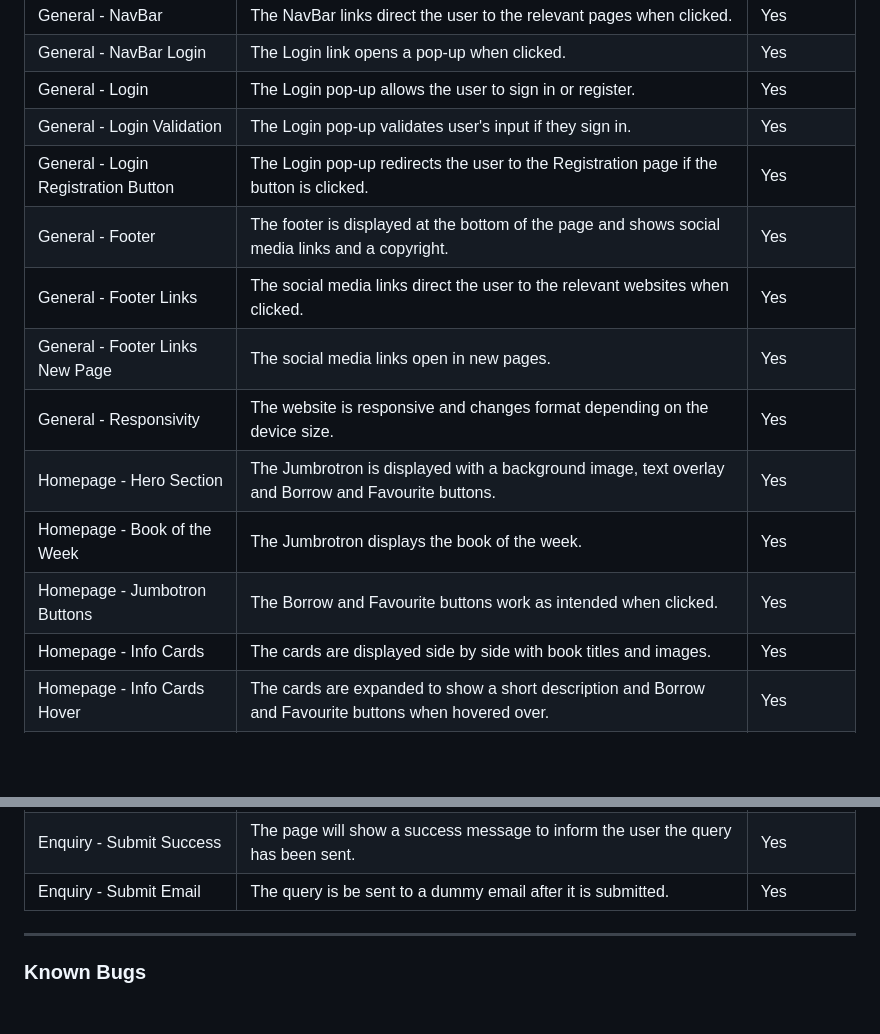
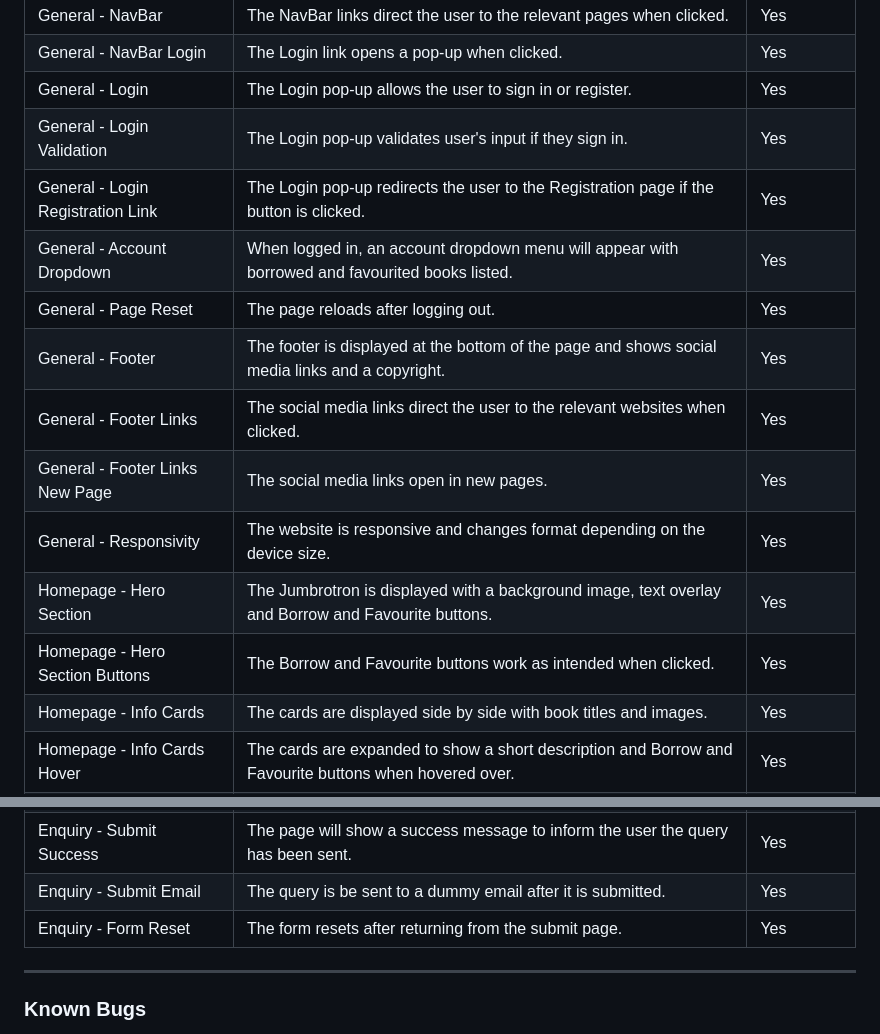
Before and after one commit to PrajaktaSarnaik/E-Library-Repository, a Markdown page: README.md, 2 parts joined by grey strips. Drawn GitHub-style; blank space fills up the shorter version.

Commit message:
Update README.md
Add manual testing

```diff
--- a/README.md
+++ b/README.md
@@ -188,14 +219,15 @@ High scores (90+) were achieved for both Desktop and Mobile when passing through
 | General - NavBar Login | The Login link opens a pop-up when clicked. | Yes |
 | General - Login | The Login pop-up allows the user to sign in or register. | Yes |
 | General - Login Validation | The Login pop-up validates user's input if they sign in. | Yes |
-| General - Login Registration Button | The Login pop-up redirects the user to the Registration page if the button is clicked. | Yes |
+| General - Login Registration Link | The Login pop-up redirects the user to the Registration page if the button is clicked. | Yes |
+| General - Account Dropdown | When logged in, an account dropdown menu will appear with borrowed and favourited books listed. | Yes |
+| General - Page Reset | The page reloads after logging out. | Yes |
 | General - Footer | The footer is displayed at the bottom of the page and shows social media links and a copyright. | Yes |
 | General - Footer Links | The social media links direct the user to the relevant websites when clicked. | Yes |
 | General - Footer Links New Page | The social media links open in new pages. | Yes |
 | General - Responsivity | The website is responsive and changes format depending on the device size. | Yes |
 | Homepage - Hero Section | The Jumbrotron is displayed with a background image, text overlay and Borrow and Favourite buttons. | Yes |
-| Homepage - Book of the Week | The Jumbrotron displays the book of the week. | Yes |
-| Homepage - Jumbotron Buttons | The Borrow and Favourite buttons work as intended when clicked. | Yes |
+| Homepage - Hero Section Buttons | The Borrow and Favourite buttons work as intended when clicked. | Yes |
 | Homepage - Info Cards | The cards are displayed side by side with book titles and images. | Yes |
 | Homepage - Info Cards Hover | The cards are expanded to show a short description and Borrow and Favourite buttons when hovered over. | Yes |
 | Registration - Display Fields | The relevant fields are all visible and can be interacted with. | Yes |
@@ -205,6 +237,7 @@ High scores (90+) were achieved for both Desktop and Mobile when passing through
 | Enquiry - Input Validation | The text boxes validates the user's input to ensure data is in the correct format. | Yes |
 | Enquiry - Submit Success | The page will show a success message to inform the user the query has been sent. | Yes |
 | Enquiry - Submit Email | The query is be sent to a dummy email after it is submitted. | Yes |
+| Enquiry - Form Reset | The form resets after returning from the submit page. | Yes |
 
 <hr>
 
```
Also changed, not shown: other parts of README.md (+33 -2 lines).
